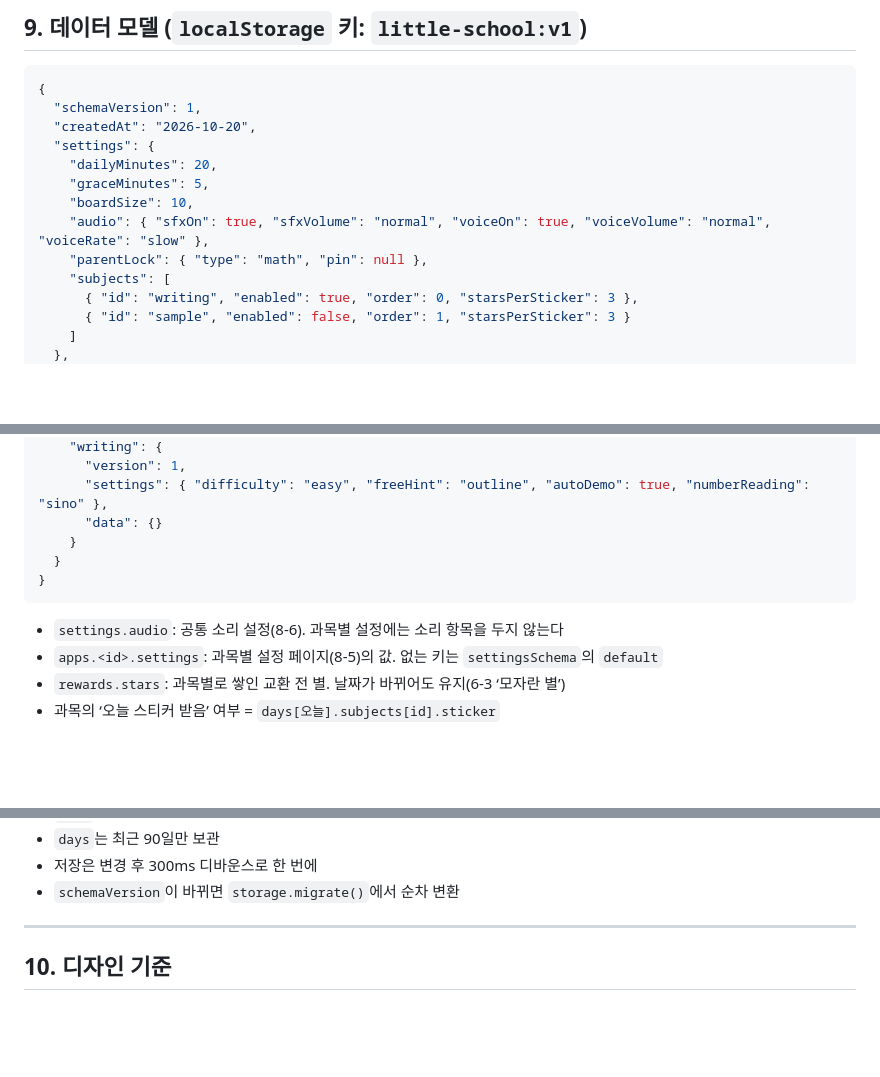
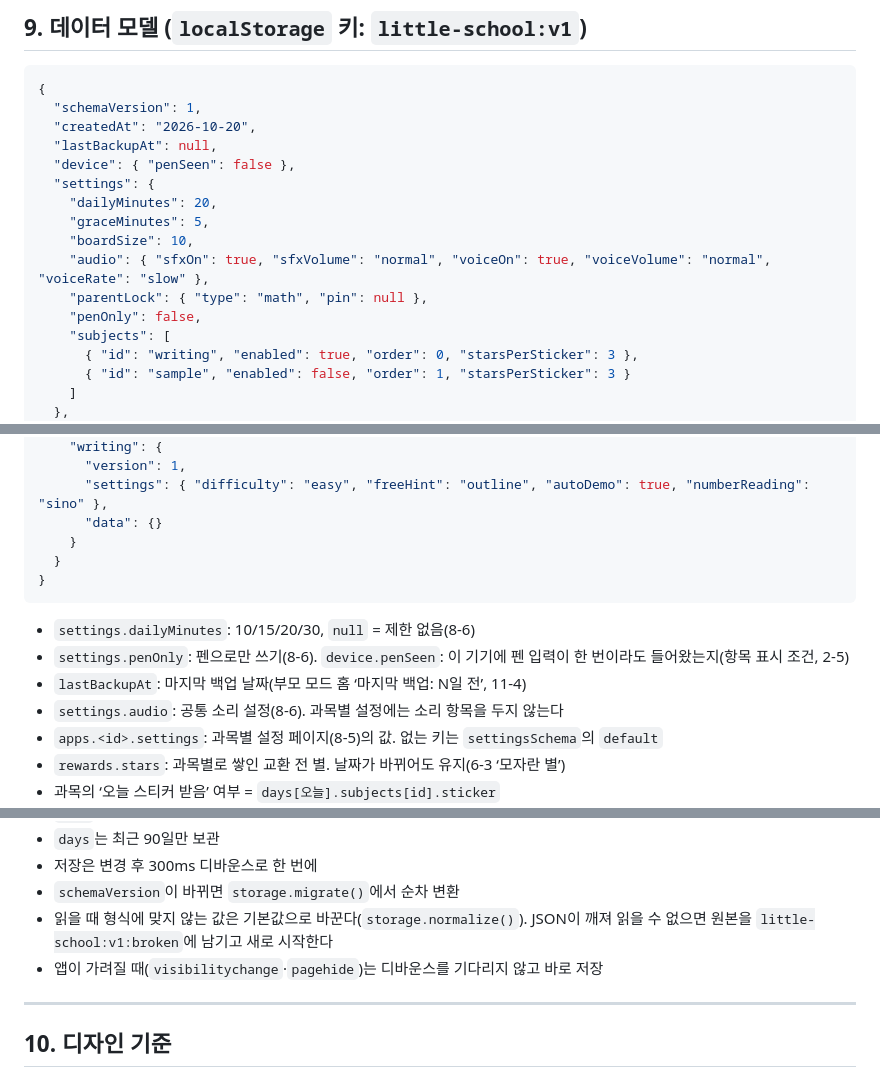
Before and after one commit to jekim8435/little-school, a Markdown page: docs/little-school-step1-shell.md, 3 parts joined by grey strips. GitHub-like rendering; blank space fills up the shorter version.

````diff
--- a/docs/little-school-step1-shell.md
+++ b/docs/little-school-step1-shell.md
@@ -568,12 +570,15 @@ export default app;
 {
   "schemaVersion": 1,
   "createdAt": "2026-10-20",
+  "lastBackupAt": null,
+  "device": { "penSeen": false },
   "settings": {
     "dailyMinutes": 20,
     "graceMinutes": 5,
     "boardSize": 10,
     "audio": { "sfxOn": true, "sfxVolume": "normal", "voiceOn": true, "voiceVolume": "normal", "voiceRate": "slow" },
     "parentLock": { "type": "math", "pin": null },
+    "penOnly": false,
     "subjects": [
       { "id": "writing", "enabled": true, "order": 0, "starsPerSticker": 3 },
       { "id": "sample", "enabled": false, "order": 1, "starsPerSticker": 3 }
@@ -610,6 +615,9 @@ export default app;
 }
 ```
 
+- `settings.dailyMinutes`: 10/15/20/30, `null` = 제한 없음(8-6)
+- `settings.penOnly`: 펜으로만 쓰기(8-6). `device.penSeen`: 이 기기에 펜 입력이 한 번이라도 들어왔는지(항목 표시 조건, 2-5)
+- `lastBackupAt`: 마지막 백업 날짜(부모 모드 홈 ‘마지막 백업: N일 전’, 11-4)
 - `settings.audio`: 공통 소리 설정(8-6). 과목별 설정에는 소리 항목을 두지 않는다
 - `apps.<id>.settings`: 과목별 설정 페이지(8-5)의 값. 없는 키는 `settingsSchema`의 `default`
 - `rewards.stars`: 과목별로 쌓인 교환 전 별. 날짜가 바뀌어도 유지(6-3 ‘모자란 별’)
@@ -623,6 +631,8 @@ export default app;
 - `days`는 최근 90일만 보관
 - 저장은 변경 후 300ms 디바운스로 한 번에
 - `schemaVersion`이 바뀌면 `storage.migrate()`에서 순차 변환
+- 읽을 때 형식에 맞지 않는 값은 기본값으로 바꾼다(`storage.normalize()`). JSON이 깨져 읽을 수 없으면 원본을 `little-school:v1:broken`에 남기고 새로 시작한다
+- 앱이 가려질 때(`visibilitychange`·`pagehide`)는 디바운스를 기다리지 않고 바로 저장
 
 ---
 
````
Also changed, not shown: other parts of docs/little-school-step1-shell.md (+2 -0 lines), docs/galaxy-tab-checklist.md (+9 -0 lines), docs/planning-log.md (+8 -0 lines).
